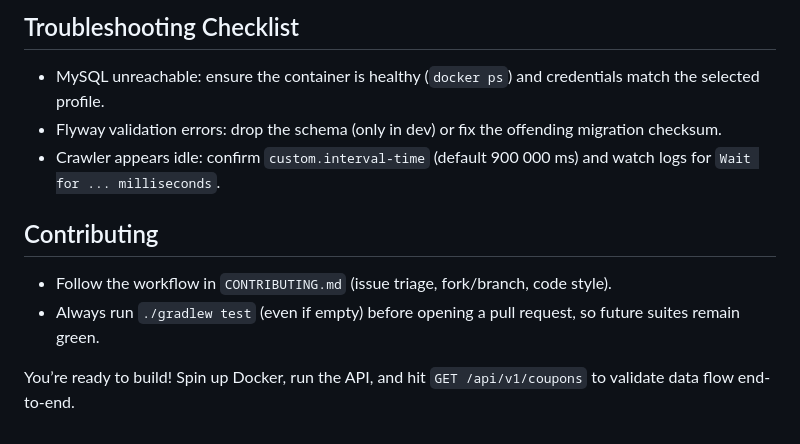
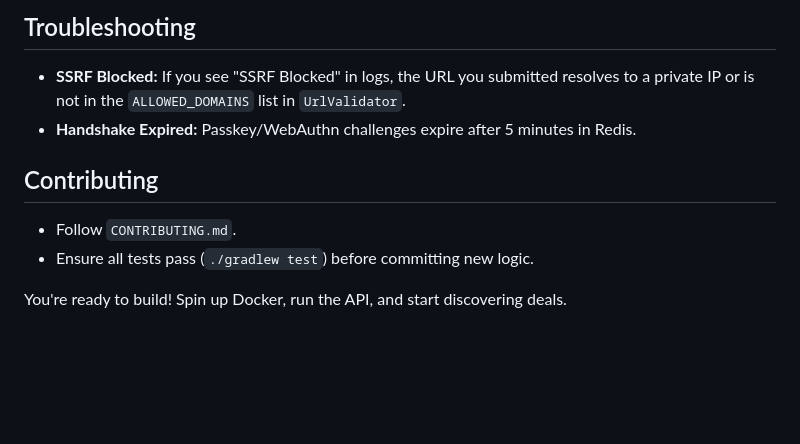
Before and after one commit to Huythanh0x/udemy_coupon_server_java_spring, a Markdown page: docs/getting-started.md, the part around one of its changes. Rendered like a GitHub page; blank space fills up the shorter version.

```diff
--- a/docs/getting-started.md
+++ b/docs/getting-started.md
@@ -65,11 +82,10 @@ You can override any property via `--args='--spring.profiles.active=<profile>'`
 
-## Troubleshooting Checklist
-- MySQL unreachable: ensure the container is healthy (`docker ps`) and credentials match the selected profile.
-- Flyway validation errors: drop the schema (only in dev) or fix the offending migration checksum.
-- Crawler appears idle: confirm `custom.interval-time` (default 900 000 ms) and watch logs for `Wait for ... milliseconds`.
+## Troubleshooting
+- **SSRF Blocked:** If you see "SSRF Blocked" in logs, the URL you submitted resolves to a private IP or is not in the `ALLOWED_DOMAINS` list in `UrlValidator`.
+- **Handshake Expired:** Passkey/WebAuthn challenges expire after 5 minutes in Redis.
 
 ## Contributing
-- Follow the workflow in `CONTRIBUTING.md` (issue triage, fork/branch, code style).
-- Always run `./gradlew test` (even if empty) before opening a pull request, so future suites remain green.
+- Follow `CONTRIBUTING.md`.
+- Ensure all tests pass (`./gradlew test`) before committing new logic.
 
-You’re ready to build! Spin up Docker, run the API, and hit `GET /api/v1/coupons` to validate data flow end-to-end.
+You're ready to build! Spin up Docker, run the API, and start discovering deals.
```
Also changed, not shown: other parts of docs/getting-started.md (+56 -39 lines).
